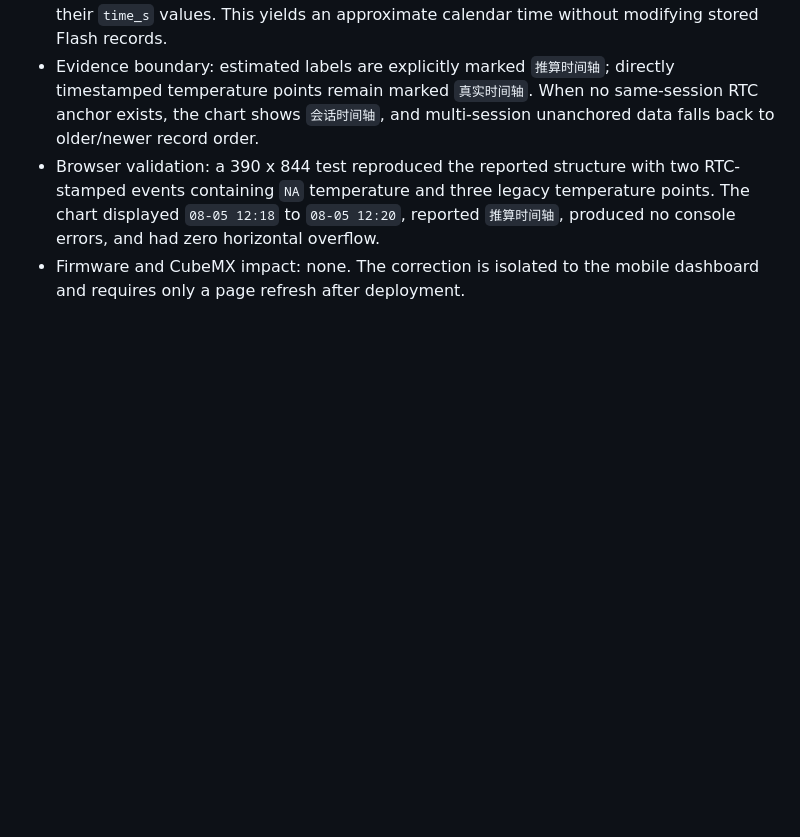
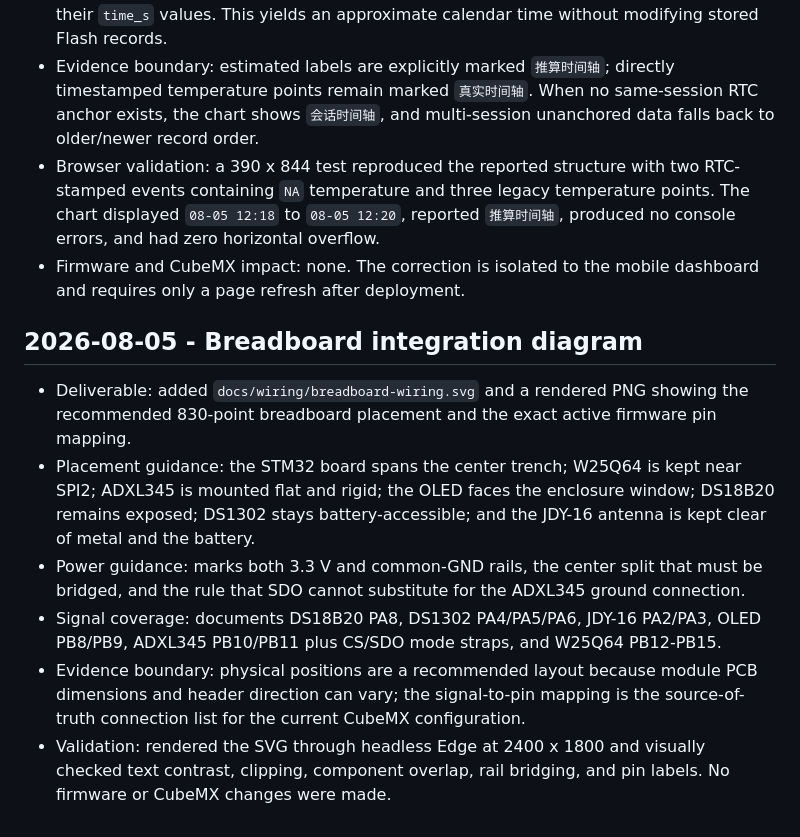
Before and after one commit to Hansolo2r/stm32-transport-logger, a Markdown page: docs/development-log.md, the part around the change. GitHub-like rendering; blank space fills up the shorter version.

```diff
--- a/docs/development-log.md
+++ b/docs/development-log.md
@@ -363,3 +363,12 @@
 - Evidence boundary: estimated labels are explicitly marked `推算时间轴`; directly timestamped temperature points remain marked `真实时间轴`. When no same-session RTC anchor exists, the chart shows `会话时间轴`, and multi-session unanchored data falls back to older/newer record order.
 - Browser validation: a 390 x 844 test reproduced the reported structure with two RTC-stamped events containing `NA` temperature and three legacy temperature points. The chart displayed `08-05 12:18` to `08-05 12:20`, reported `推算时间轴`, produced no console errors, and had zero horizontal overflow.
 - Firmware and CubeMX impact: none. The correction is isolated to the mobile dashboard and requires only a page refresh after deployment.
+
+## 2026-08-05 - Breadboard integration diagram
+
+- Deliverable: added `docs/wiring/breadboard-wiring.svg` and a rendered PNG showing the recommended 830-point breadboard placement and the exact active firmware pin mapping.
+- Placement guidance: the STM32 board spans the center trench; W25Q64 is kept near SPI2; ADXL345 is mounted flat and rigid; the OLED faces the enclosure window; DS18B20 remains exposed; DS1302 stays battery-accessible; and the JDY-16 antenna is kept clear of metal and the battery.
+- Power guidance: marks both 3.3 V and common-GND rails, the center split that must be bridged, and the rule that SDO cannot substitute for the ADXL345 ground connection.
+- Signal coverage: documents DS18B20 PA8, DS1302 PA4/PA5/PA6, JDY-16 PA2/PA3, OLED PB8/PB9, ADXL345 PB10/PB11 plus CS/SDO mode straps, and W25Q64 PB12-PB15.
+- Evidence boundary: physical positions are a recommended layout because module PCB dimensions and header direction can vary; the signal-to-pin mapping is the source-of-truth connection list for the current CubeMX configuration.
+- Validation: rendered the SVG through headless Edge at 2400 x 1800 and visually checked text contrast, clipping, component overlap, rail bridging, and pin labels. No firmware or CubeMX changes were made.
```
Also changed, not shown: README.md (+6 -0 lines), docs/wiring/breadboard-wiring.png (added), 1 other file.
